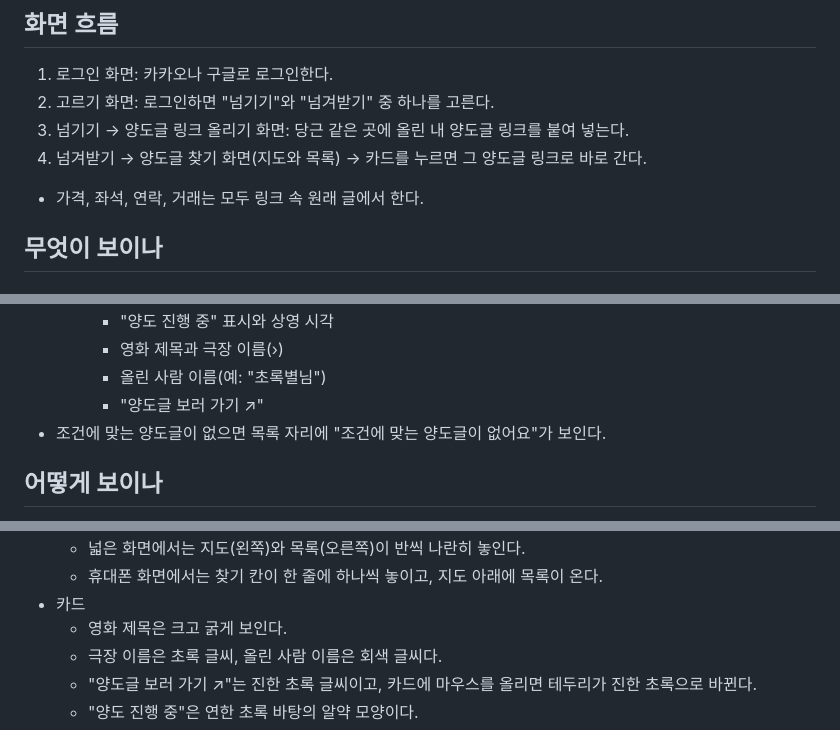
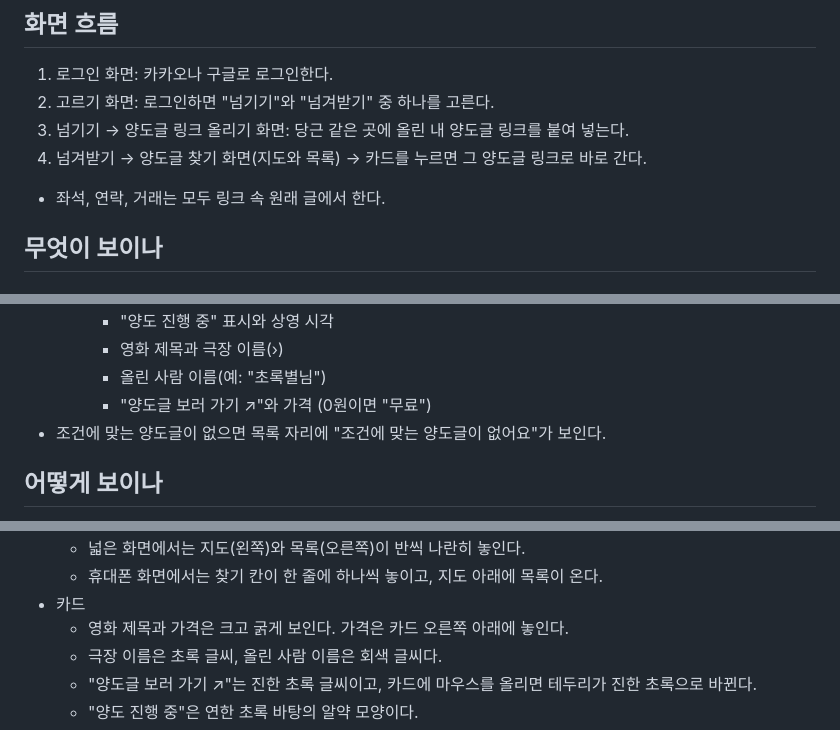
Before and after one commit to sy970217-commits/neomgyeo, a Markdown page: 명세.md, 3 parts joined by grey strips. GitHub-like rendering.

```diff
--- a/명세.md
+++ b/명세.md
@@ -11,7 +11,7 @@
 2. 고르기 화면: 로그인하면 "넘기기"와 "넘겨받기" 중 하나를 고른다.
 3. 넘기기 → 양도글 링크 올리기 화면: 당근 같은 곳에 올린 내 양도글 링크를 붙여 넣는다.
 4. 넘겨받기 → 양도글 찾기 화면(지도와 목록) → 카드를 누르면 그 양도글 링크로 바로 간다.
-- 가격, 좌석, 연락, 거래는 모두 링크 속 원래 글에서 한다.
+- 좌석, 연락, 거래는 모두 링크 속 원래 글에서 한다.
 
 ## 무엇이 보이나
 
@@ -56,7 +57,7 @@
     - "양도 진행 중" 표시와 상영 시각
     - 영화 제목과 극장 이름(›)
     - 올린 사람 이름(예: "초록별님")
-    - "양도글 보러 가기 ↗"
+    - "양도글 보러 가기 ↗"와 가격 (0원이면 "무료")
 - 조건에 맞는 양도글이 없으면 목록 자리에 "조건에 맞는 양도글이 없어요"가 보인다.
 
 ## 어떻게 보이나
@@ -75,7 +76,7 @@
   - 넓은 화면에서는 지도(왼쪽)와 목록(오른쪽)이 반씩 나란히 놓인다.
   - 휴대폰 화면에서는 찾기 칸이 한 줄에 하나씩 놓이고, 지도 아래에 목록이 온다.
 - 카드
-  - 영화 제목은 크고 굵게 보인다.
+  - 영화 제목과 가격은 크고 굵게 보인다. 가격은 카드 오른쪽 아래에 놓인다.
   - 극장 이름은 초록 글씨, 올린 사람 이름은 회색 글씨다.
   - "양도글 보러 가기 ↗"는 진한 초록 글씨이고, 카드에 마우스를 올리면 테두리가 진한 초록으로 바뀐다.
   - "양도 진행 중"은 연한 초록 바탕의 알약 모양이다.
```
Also changed, not shown: other parts of 명세.md (+8 -5 lines).
